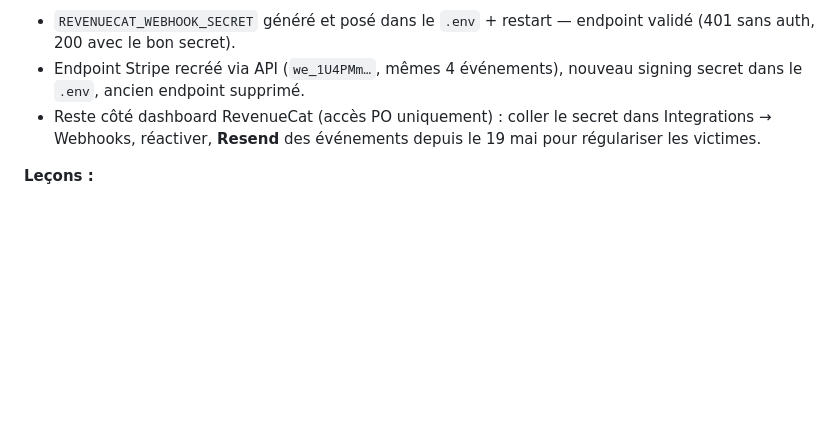
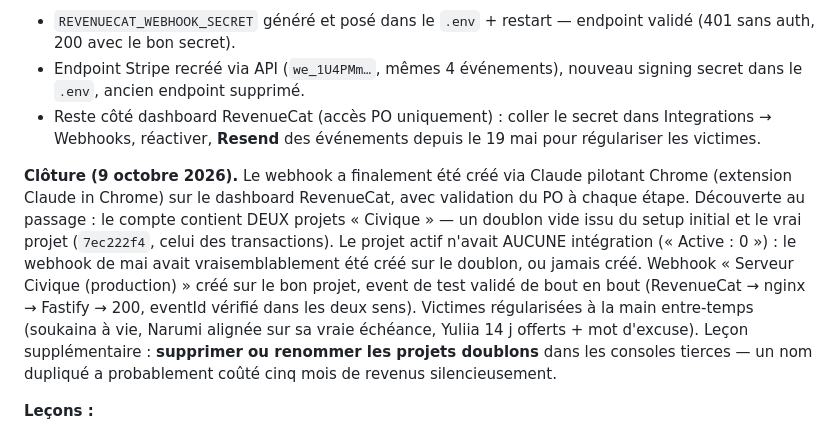
Before and after one commit to Nissoux/Civique, a Markdown page: LESSONS_LEARNED.md, the part around the change. GitHub-like rendering; blank space fills up the shorter version.

Commit message:
docs: clôture incident webhooks RC — webhook créé sur le bon projet, doublon identifié
Co-Authored-By: Claude Fable 5 <noreply@anthropic.com>

```diff
--- a/LESSONS_LEARNED.md
+++ b/LESSONS_LEARNED.md
@@ -407,6 +407,22 @@ vs « users premium en base ».
   secret dans Integrations → Webhooks, réactiver, **Resend** des
   événements depuis le 19 mai pour régulariser les victimes.
 
+**Clôture (9 octobre 2026).** Le webhook a finalement été créé via
+Claude pilotant Chrome (extension Claude in Chrome) sur le dashboard
+RevenueCat, avec validation du PO à chaque étape. Découverte au
+passage : le compte contient DEUX projets « Civique » — un doublon
+vide issu du setup initial et le vrai projet (`7ec222f4`, celui des
+transactions). Le projet actif n'avait AUCUNE intégration (« Active :
+0 ») : le webhook de mai avait vraisemblablement été créé sur le
+doublon, ou jamais créé. Webhook « Serveur Civique (production) »
+créé sur le bon projet, event de test validé de bout en bout
+(RevenueCat → nginx → Fastify → 200, eventId vérifié dans les deux
+sens). Victimes régularisées à la main entre-temps (soukaina à vie,
+Narumi alignée sur sa vraie échéance, Yuliia 14 j offerts + mot
+d'excuse). Leçon supplémentaire : **supprimer ou renommer les projets
+doublons** dans les consoles tierces — un nom dupliqué a
+probablement coûté cinq mois de revenus silencieusement.
+
 **Leçons :**
 1. **Un fix fail-closed se déploie avec son secret, dans le même geste.**
    Checklist de déploiement d'un secret : générer → poser dans le `.env`
```
